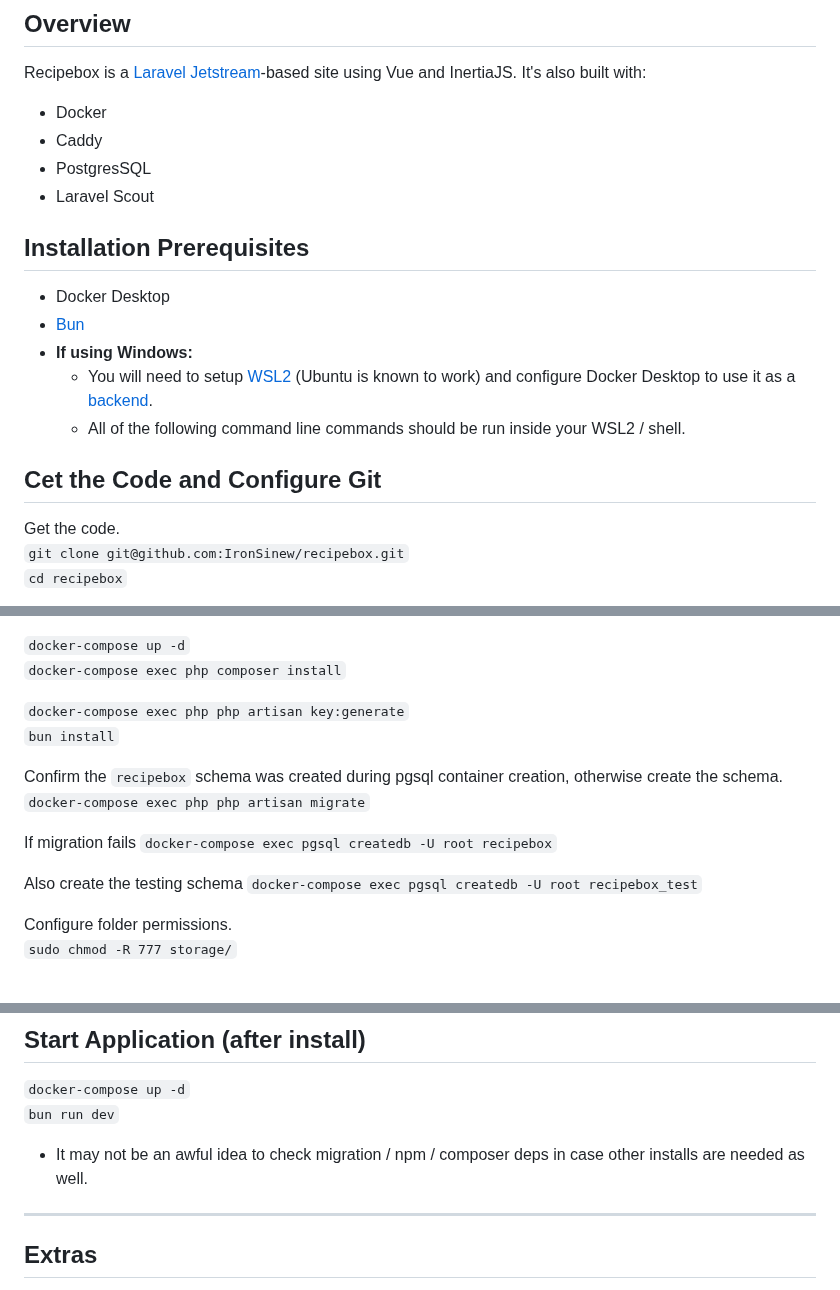
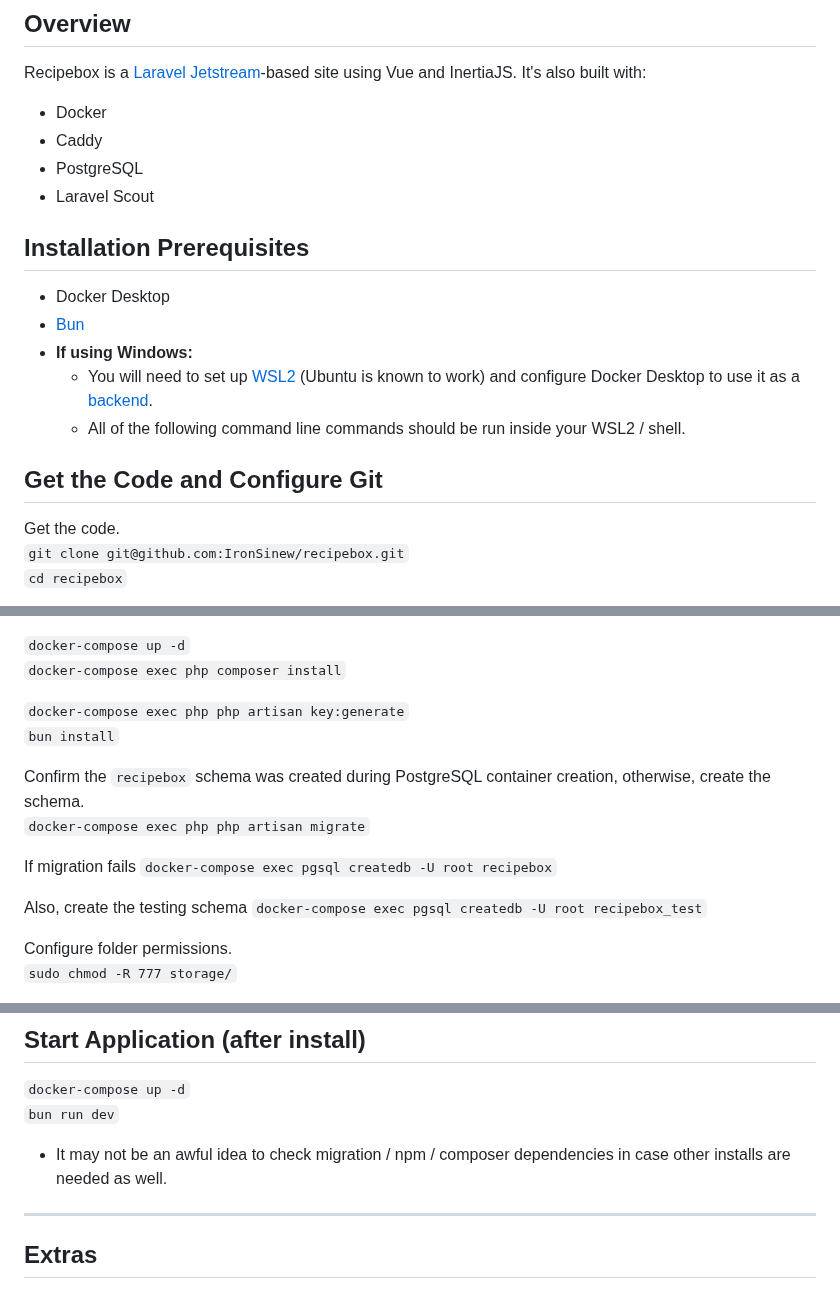
Before and after one commit to IronSinew/recipebox, a Markdown page: README.md, 3 parts joined by grey strips. GitHub-like rendering.

Commit message:
Update README.md (#2)
* Update README.md

* Update README.md

```diff
--- a/README.md
+++ b/README.md
@@ -5,17 +5,17 @@
 Recipebox is a [Laravel Jetstream](https://jetstream.laravel.com)-based site using Vue and InertiaJS. It's also built with:
 - Docker
 - Caddy
-- PostgresSQL
+- PostgreSQL
 - Laravel Scout
 
 ## Installation Prerequisites
 - Docker Desktop
 - [Bun](https://bun.sh)
 - **If using Windows:**
-    - You will need to setup [WSL2](https://docs.microsoft.com/en-us/windows/wsl/install) (Ubuntu is known to work) and configure Docker Desktop to use it as a [backend](https://docs.docker.com/desktop/windows/wsl/).
+    - You will need to set up [WSL2](https://docs.microsoft.com/en-us/windows/wsl/install) (Ubuntu is known to work) and configure Docker Desktop to use it as a [backend](https://docs.docker.com/desktop/windows/wsl/).
     - All of the following command line commands should be run inside your WSL2 / shell.
 
-## Cet the Code and Configure Git
+## Get the Code and Configure Git
 Get the code.
 `git clone git@github.com:IronSinew/recipebox.git`
 `cd recipebox`
@@ -37,13 +37,13 @@ It is highly likely that `.env` will not be present, but rather, `.env.example`
 `docker-compose exec php php artisan key:generate`
 `bun install`
 
-Confirm the `recipebox` schema was created during pgsql container creation, otherwise create the schema.
+Confirm the `recipebox` schema was created during PostgreSQL container creation, otherwise, create the schema.
 `docker-compose exec php php artisan migrate`
 
 If migration fails
 `docker-compose exec pgsql createdb -U root recipebox`
 
-Also create the testing schema
+Also, create the testing schema
 `docker-compose exec pgsql createdb -U root recipebox_test`
 
 Configure folder permissions.
@@ -66,7 +66,7 @@ Access mailhog locally at <http://localhost:1025>
 ## Start Application (after install)
 `docker-compose up -d`
 `bun run dev`
-- It may not be an awful idea to check migration / npm / composer deps in case other installs are needed as well.
+- It may not be an awful idea to check migration / npm / composer dependencies in case other installs are needed as well.
 
 ---
 
```
Also changed, not shown: other parts of README.md (+1 -1 lines).
